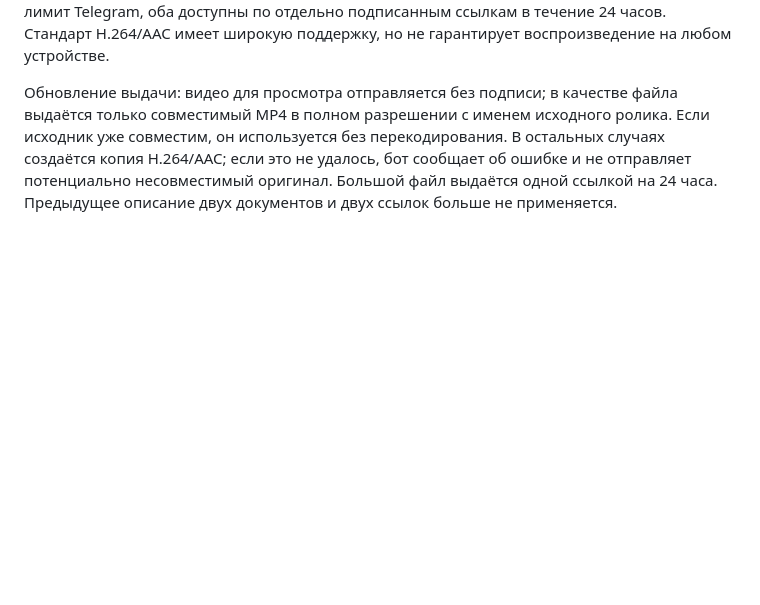
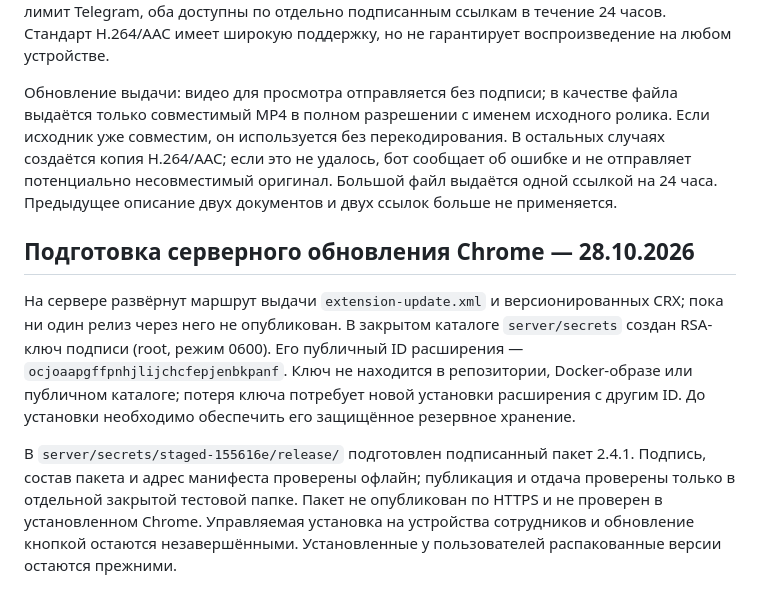
Before and after one commit to Jeckyllll/videodrop, a Markdown page: server/README.md, the part around the change. Rendered like a GitHub page; blank space fills up the shorter version.

Commit message:
Record staged server signing identity and release status

```diff
--- a/server/README.md
+++ b/server/README.md
@@ -150,3 +150,9 @@ JSON-строки рабочего процесса сериализуются
 Для исходника с несовместимым контейнером, видеокодеком или пиксельным форматом дополнительно создаётся MP4 H.264/AAC в полном разрешении. Это перекодированная копия, а не побитово исходное видео. Оригинал не меняется. Нечётные размеры дополняются на один пиксель, без обрезки изображения. Если копия не проходит проверку или не хватает места, бот сообщает об ошибке и отправляет оригинал. Если один из файлов превышает лимит Telegram, оба доступны по отдельно подписанным ссылкам в течение 24 часов. Стандарт H.264/AAC имеет широкую поддержку, но не гарантирует воспроизведение на любом устройстве.
 
 Обновление выдачи: видео для просмотра отправляется без подписи; в качестве файла выдаётся только совместимый MP4 в полном разрешении с именем исходного ролика. Если исходник уже совместим, он используется без перекодирования. В остальных случаях создаётся копия H.264/AAC; если это не удалось, бот сообщает об ошибке и не отправляет потенциально несовместимый оригинал. Большой файл выдаётся одной ссылкой на 24 часа. Предыдущее описание двух документов и двух ссылок больше не применяется.
+
+## Подготовка серверного обновления Chrome — 28.10.2026
+
+На сервере развёрнут маршрут выдачи `extension-update.xml` и версионированных CRX; пока ни один релиз через него не опубликован. В закрытом каталоге `server/secrets` создан RSA-ключ подписи (root, режим 0600). Его публичный ID расширения — `ocjoaapgffpnhjlijchcfepjenbkpanf`. Ключ не находится в репозитории, Docker-образе или публичном каталоге; потеря ключа потребует новой установки расширения с другим ID. До установки необходимо обеспечить его защищённое резервное хранение.
+
+В `server/secrets/staged-155616e/release/` подготовлен подписанный пакет 2.4.1. Подпись, состав пакета и адрес манифеста проверены офлайн; публикация и отдача проверены только в отдельной закрытой тестовой папке. Пакет не опубликован по HTTPS и не проверен в установленном Chrome. Управляемая установка на устройства сотрудников и обновление кнопкой остаются незавершёнными. Установленные у пользователей распакованные версии остаются прежними.
```
